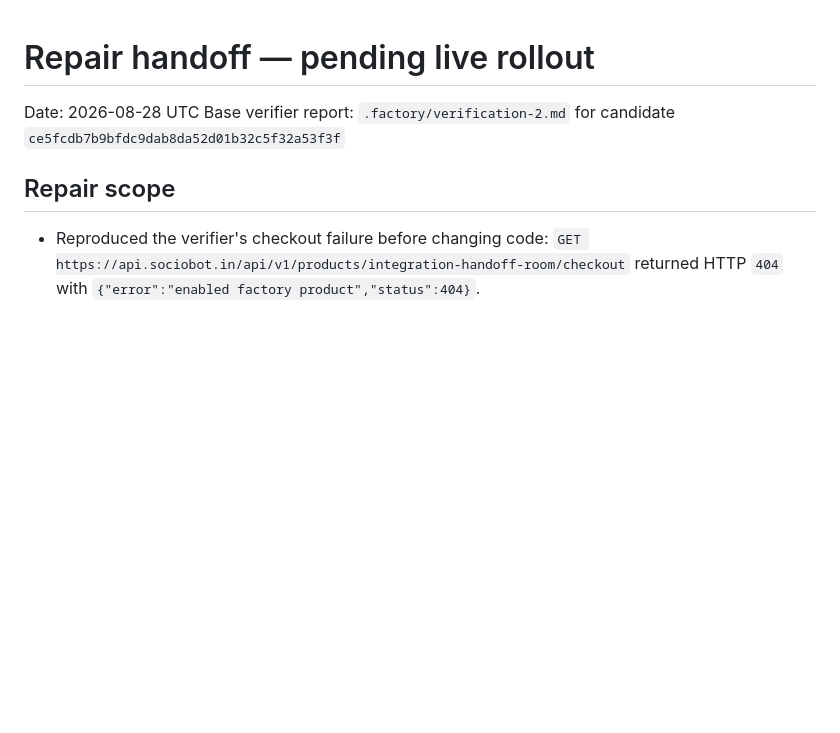
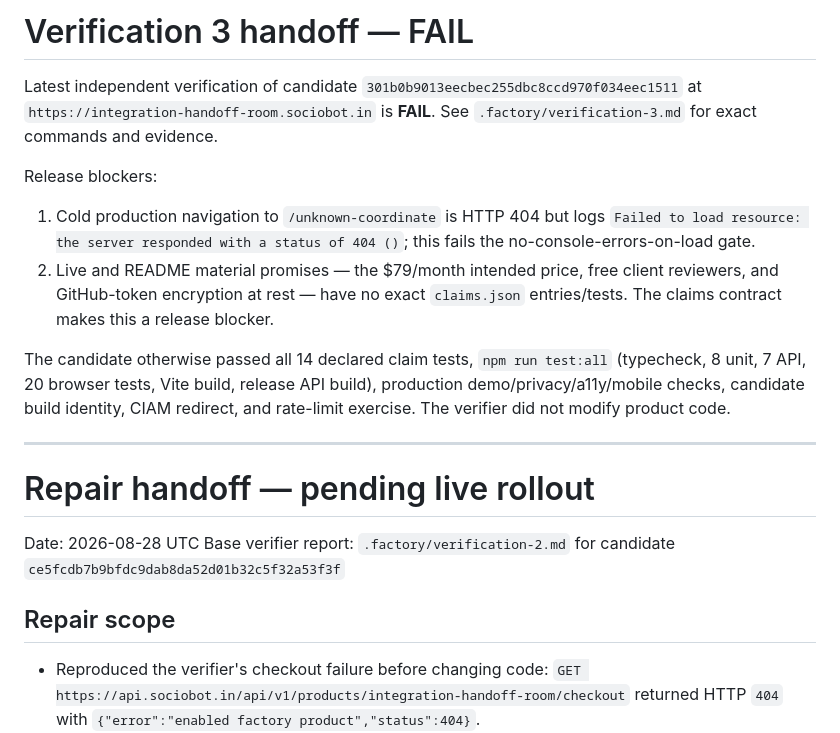
Before and after one commit to B-Divyesh/sf-integration-handoff-room, a Markdown page: .factory/handoff.md, the part around the change. GitHub-like rendering; blank space fills up the shorter version.

Commit message:
docs: record verification 3 failure

```diff
--- a/.factory/handoff.md
+++ b/.factory/handoff.md
@@ -1,3 +1,16 @@
+# Verification 3 handoff — FAIL
+
+Latest independent verification of candidate `301b0b9013eecbec255dbc8ccd970f034eec1511` at `https://integration-handoff-room.sociobot.in` is **FAIL**. See `.factory/verification-3.md` for exact commands and evidence.
+
+Release blockers:
+
+1. Cold production navigation to `/unknown-coordinate` is HTTP 404 but logs `Failed to load resource: the server responded with a status of 404 ()`; this fails the no-console-errors-on-load gate.
+2. Live and README material promises — the $79/month intended price, free client reviewers, and GitHub-token encryption at rest — have no exact `claims.json` entries/tests. The claims contract makes this a release blocker.
+
+The candidate otherwise passed all 14 declared claim tests, `npm run test:all` (typecheck, 8 unit, 7 API, 20 browser tests, Vite build, release API build), production demo/privacy/a11y/mobile checks, candidate build identity, CIAM redirect, and rate-limit exercise. The verifier did not modify product code.
+
+---
+
 # Repair handoff — pending live rollout
 
 Date: 2026-08-28 UTC
```
Also changed, not shown: .factory/verification-3.md (added, +92 -0 lines).
